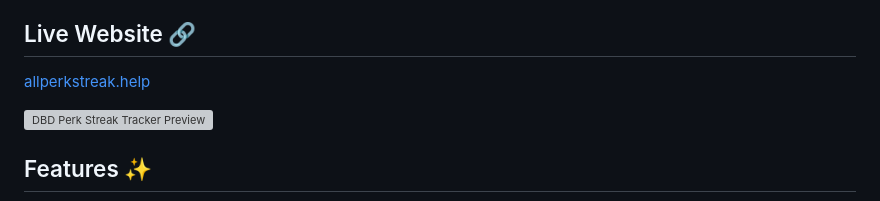
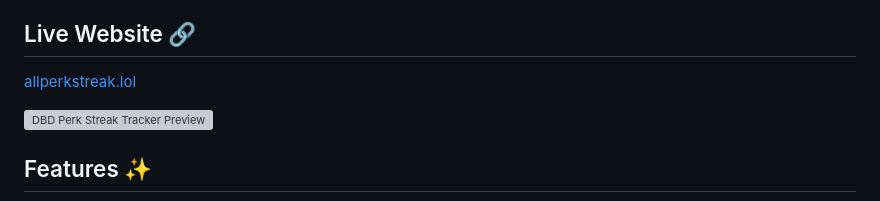
Before and after one commit to autoamnesia/all-perk-streak, a Markdown page: README.md, the part around the change. GitHub-like rendering; grey boxes are pictures that could not be loaded.

Commit message:
changerd domain to updated domain

```diff
--- a/README.md
+++ b/README.md
@@ -3,7 +3,7 @@
 Track every perk streak in Dead by Daylight (Killer + Survivor) with an easy self‑hosted web app and optional real‑time streamer overlay for OBS.
 
 ## Live Website 🔗
-[allperkstreak.help](https://www.allperkstreak.help)
+[allperkstreak.lol](https://www.allperkstreak.lol)
 
 ![DBD Perk Streak Tracker Preview](assets/preview.png)
 
```
